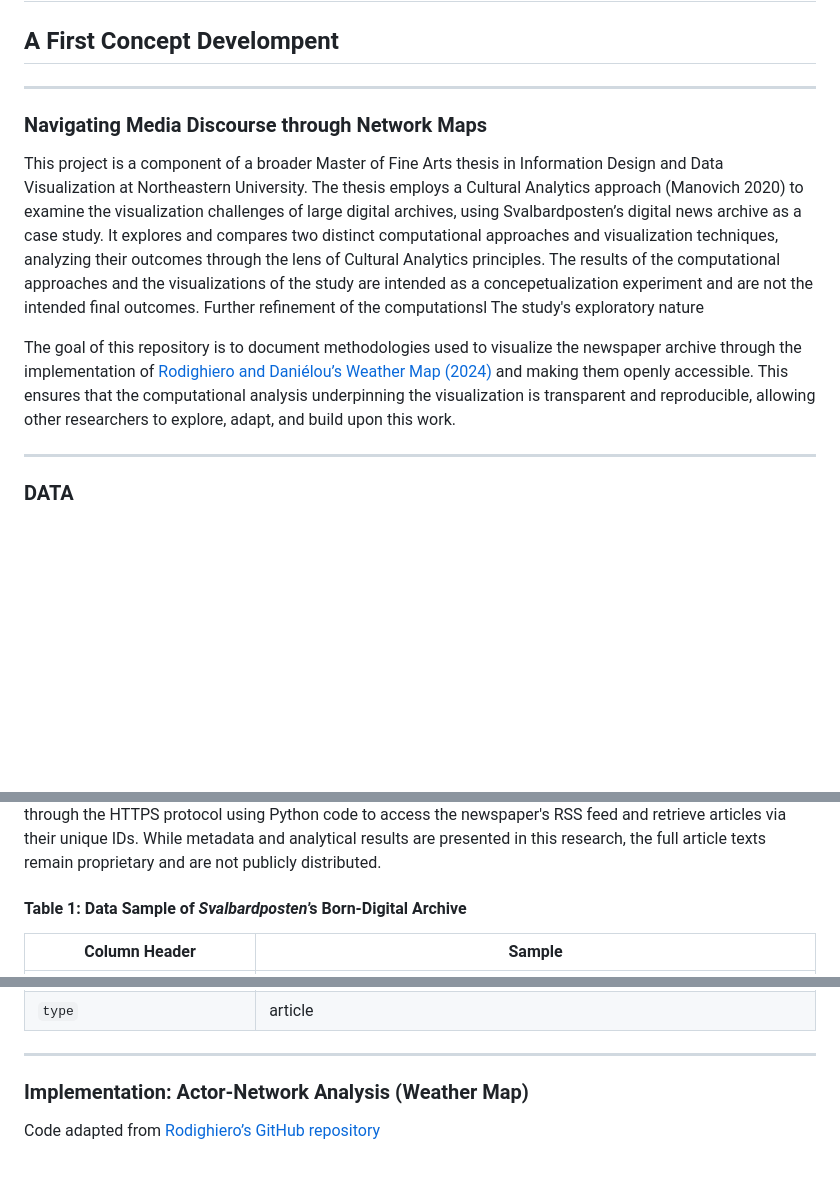
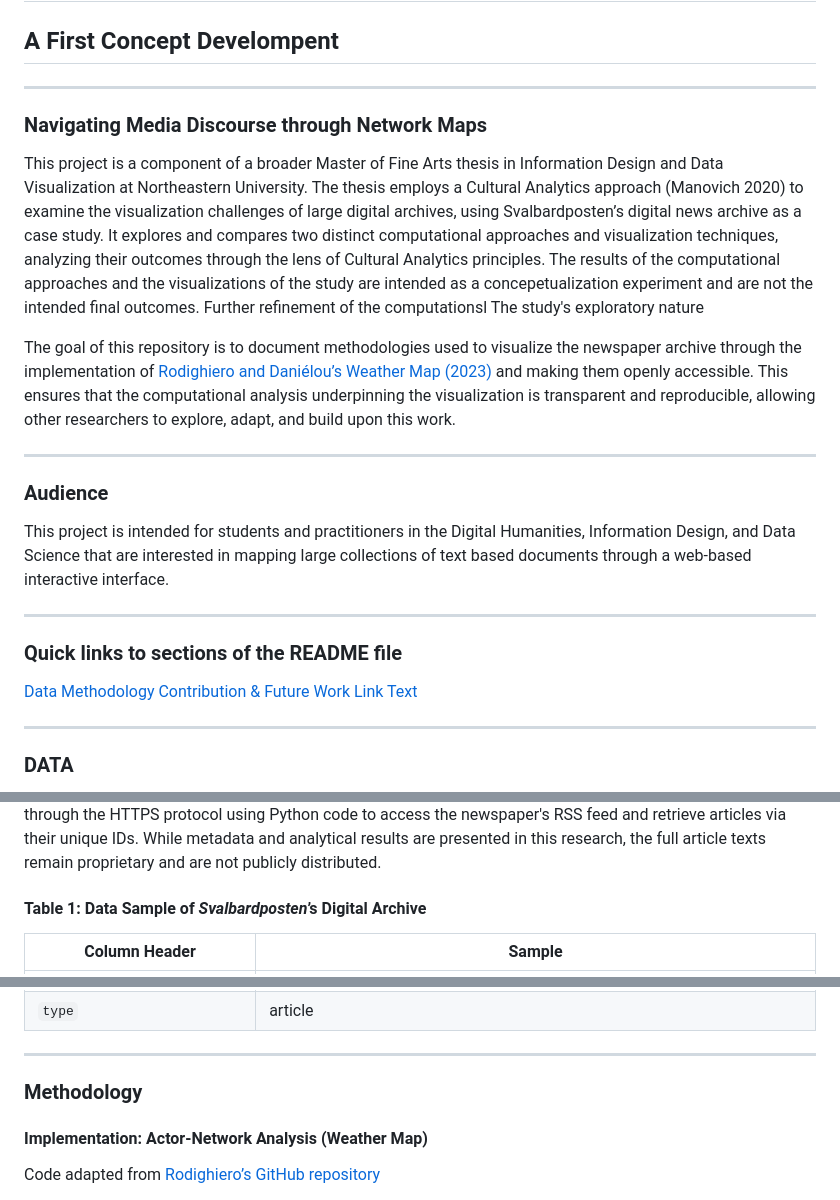
Before and after one commit to TinaRosado/dataviz_svalbardposten_weathermap, a Markdown page: README.md, 3 parts joined by grey strips. GitHub-like rendering; blank space fills up the shorter version.

```diff
--- a/README.md
+++ b/README.md
@@ -1,11 +1,25 @@
 # Svalbardposten's Weather Map
 ## A First Concept Develompent
 ---
+
 ### Navigating Media Discourse through Network Maps
 
 This project is a component of a broader Master of Fine Arts thesis in Information Design and Data Visualization at Northeastern University. The thesis employs a Cultural Analytics approach (Manovich 2020) to examine the visualization challenges of large digital archives, using Svalbardposten’s digital news archive as a case study. It explores and compares two distinct computational approaches and visualization techniques, analyzing their outcomes through the lens of Cultural Analytics principles. The results of the computational approaches and the visualizations of the study are intended as a concepetualization experiment and are not the intended final outcomes. Further refinement of the computationsl The study's exploratory nature
 
-The goal of this repository is to document methodologies used to visualize the newspaper archive through the implementation of [Rodighiero and Daniélou’s Weather Map (2024)](https://pure.rug.nl/ws/portalfiles/portal/856541881/10.1515_9783111317779-017.pdf) and making them openly accessible. This ensures that the computational analysis underpinning the visualization is transparent and reproducible, allowing other researchers to explore, adapt, and build upon this work.
+The goal of this repository is to document methodologies used to visualize the newspaper archive through the implementation of [Rodighiero and Daniélou’s Weather Map (2023)](https://pure.rug.nl/ws/portalfiles/portal/856541881/10.1515_9783111317779-017.pdf) and making them openly accessible. This ensures that the computational analysis underpinning the visualization is transparent and reproducible, allowing other researchers to explore, adapt, and build upon this work.
+
+---
+
+### Audience
+
+This project is intended for students and practitioners in the Digital Humanities, Information Design, and Data Science that are interested in mapping large collections of text based documents through a web-based interactive interface.
+
+---
+### Quick links to sections of the README file
+[Data](#Data)
+[Methodology](#Methodology)
+[Contribution & Future Work](#Contribution_&_Future_Work)
+[Link Text](#sample-section)
 
 ---
 
@@ -15,7 +29,7 @@ This research marks the first computational exploration of Svalbardposten's digi
 
 This study presents the first computational exploration of the Svalbardposten digital archive, comprising 16,786 articles with associated metadata spanning from 2006 to 2024. Svalbardposten provided URL access to their RSS feed and a list of unique IDs in Excel format for research purposes. Data was collected programmatically through the HTTPS protocol using Python code to access the newspaper's RSS feed and retrieve articles via their unique IDs. While metadata and analytical results are presented in this research, the full article texts remain proprietary and are not publicly distributed.
 
-#### Table 1: Data Sample of *Svalbardposten*’s Born-Digital Archive
+#### Table 1: Data Sample of *Svalbardposten*’s Digital Archive
 
 | Column Header             | Sample                                                                                                                                  |
 |---------------------------|-----------------------------------------------------------------------------------------------------------------------------------------|
@@ -34,7 +48,8 @@ This study presents the first computational exploration of the Svalbardposten di
 
 ---
 
-### Implementation: Actor-Network Analysis (Weather Map)
+### Methodology
+#### Implementation: Actor-Network Analysis (Weather Map)
 
 Code adapted from [Rodighiero’s GitHub repository](https://github.com/rodighiero/weather-map)
 
```
Also changed, not shown: other parts of README.md (+2 -0 lines).
